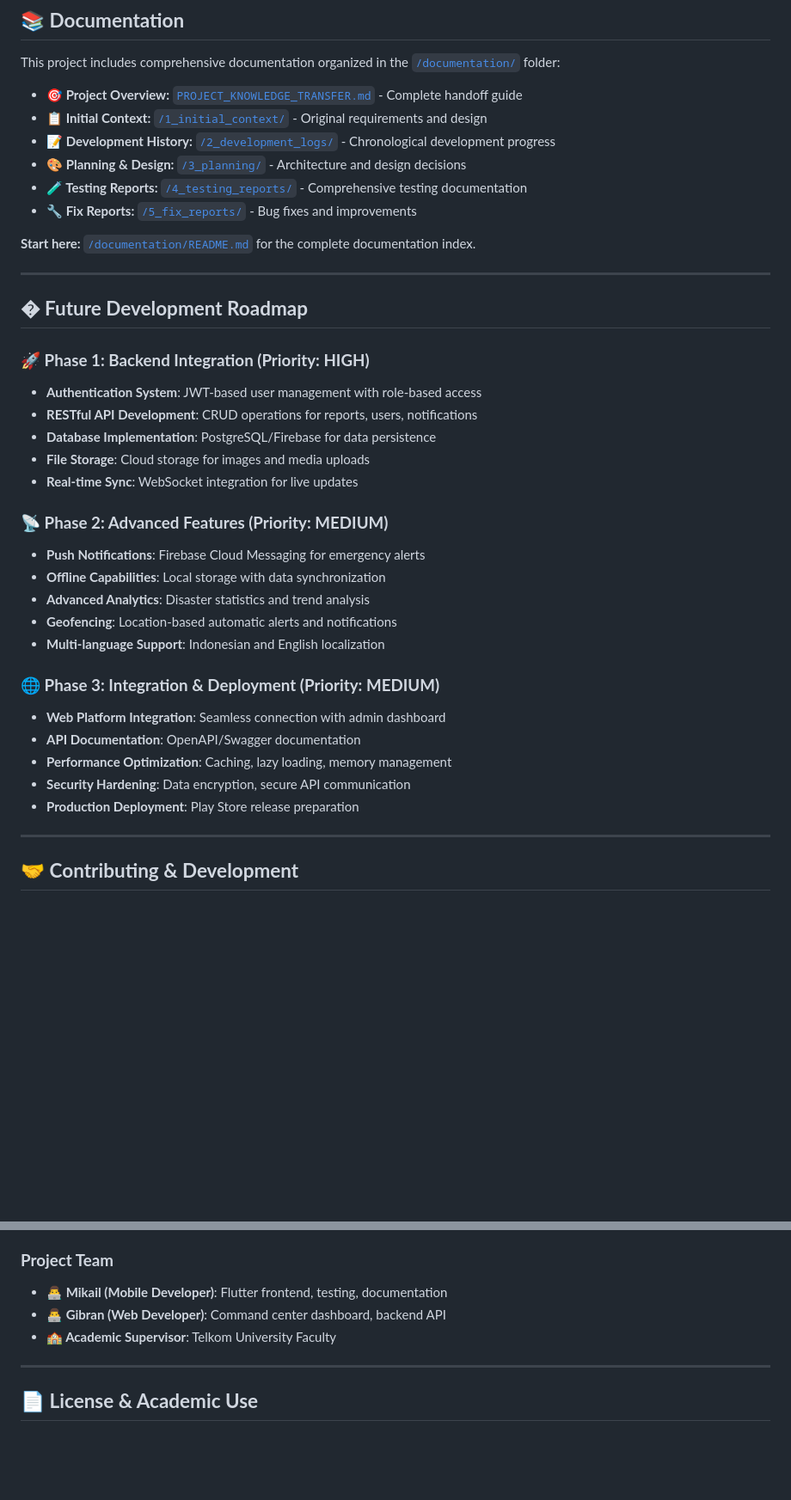
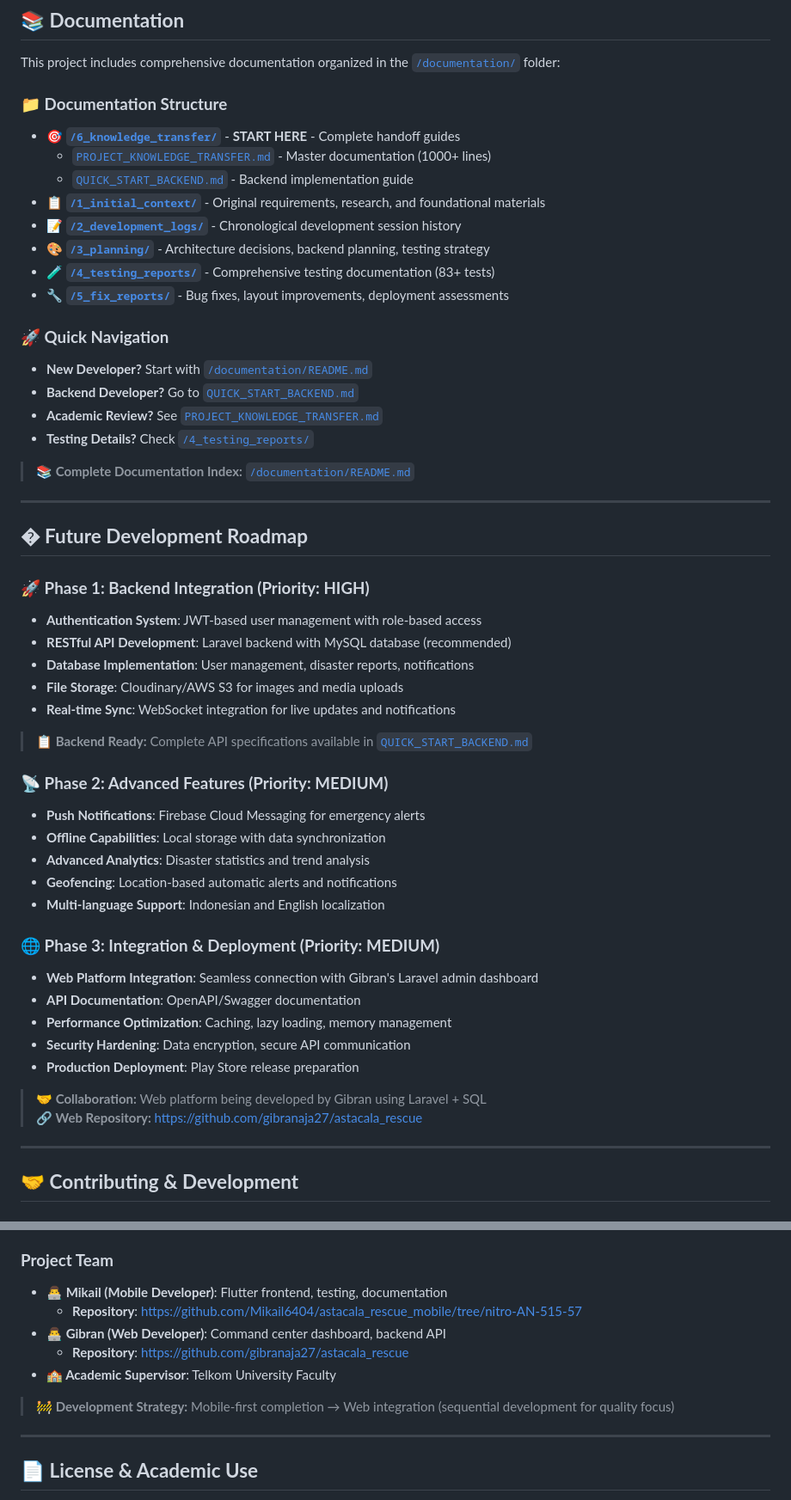
Before and after one commit to Mikail6404/astacala_rescue_mobile, a Markdown page: README.md, 2 parts joined by grey strips. Shown at 86% size. GitHub-like rendering; blank space fills up the shorter version.

```diff
--- a/README.md
+++ b/README.md
@@ -218,14 +218,23 @@ flutter analyze
 
 This project includes comprehensive documentation organized in the [`/documentation/`](./documentation/) folder:
 
-- **🎯 Project Overview:** [`PROJECT_KNOWLEDGE_TRANSFER.md`](./documentation/6_knowledge_transfer/PROJECT_KNOWLEDGE_TRANSFER.md) - Complete handoff guide
-- **📋 Initial Context:** [`/1_initial_context/`](./documentation/1_initial_context/) - Original requirements and design
-- **📝 Development History:** [`/2_development_logs/`](./documentation/2_development_logs/) - Chronological development progress
-- **🎨 Planning & Design:** [`/3_planning/`](./documentation/3_planning/) - Architecture and design decisions
-- **🧪 Testing Reports:** [`/4_testing_reports/`](./documentation/4_testing_reports/) - Comprehensive testing documentation
-- **🔧 Fix Reports:** [`/5_fix_reports/`](./documentation/5_fix_reports/) - Bug fixes and improvements
+### **📁 Documentation Structure**
+- **🎯 [`/6_knowledge_transfer/`](./documentation/6_knowledge_transfer/)** - **START HERE** - Complete handoff guides
+  - [`PROJECT_KNOWLEDGE_TRANSFER.md`](./documentation/6_knowledge_transfer/PROJECT_KNOWLEDGE_TRANSFER.md) - Master documentation (1000+ lines)
+  - [`QUICK_START_BACKEND.md`](./documentation/6_knowledge_transfer/QUICK_START_BACKEND.md) - Backend implementation guide
+- **📋 [`/1_initial_context/`](./documentation/1_initial_context/)** - Original requirements, research, and foundational materials
+- **📝 [`/2_development_logs/`](./documentation/2_development_logs/)** - Chronological development session history
+- **🎨 [`/3_planning/`](./documentation/3_planning/)** - Architecture decisions, backend planning, testing strategy
+- **🧪 [`/4_testing_reports/`](./documentation/4_testing_reports/)** - Comprehensive testing documentation (83+ tests)
+- **🔧 [`/5_fix_reports/`](./documentation/5_fix_reports/)** - Bug fixes, layout improvements, deployment assessments
 
-**Start here:** [`/documentation/README.md`](./documentation/README.md) for the complete documentation index.
+### **🚀 Quick Navigation**
+- **New Developer?** Start with [`/documentation/README.md`](./documentation/README.md)
+- **Backend Developer?** Go to [`QUICK_START_BACKEND.md`](./documentation/6_knowledge_transfer/QUICK_START_BACKEND.md)
+- **Academic Review?** See [`PROJECT_KNOWLEDGE_TRANSFER.md`](./documentation/6_knowledge_transfer/PROJECT_KNOWLEDGE_TRANSFER.md)
+- **Testing Details?** Check [`/4_testing_reports/`](./documentation/4_testing_reports/)
+
+> **📚 Complete Documentation Index:** [`/documentation/README.md`](./documentation/README.md)
 
 ---
 
@@ -233,10 +242,12 @@ This project includes comprehensive documentation organized in the [`/documentat
 
 ### **🚀 Phase 1: Backend Integration (Priority: HIGH)**
 - **Authentication System**: JWT-based user management with role-based access
-- **RESTful API Development**: CRUD operations for reports, users, notifications
-- **Database Implementation**: PostgreSQL/Firebase for data persistence
-- **File Storage**: Cloud storage for images and media uploads
-- **Real-time Sync**: WebSocket integration for live updates
+- **RESTful API Development**: Laravel backend with MySQL database (recommended)
+- **Database Implementation**: User management, disaster reports, notifications
+- **File Storage**: Cloudinary/AWS S3 for images and media uploads
+- **Real-time Sync**: WebSocket integration for live updates and notifications
+
+> **📋 Backend Ready:** Complete API specifications available in [`QUICK_START_BACKEND.md`](./documentation/6_knowledge_transfer/QUICK_START_BACKEND.md)
 
 ### **📡 Phase 2: Advanced Features (Priority: MEDIUM)**
 - **Push Notifications**: Firebase Cloud Messaging for emergency alerts
@@ -246,11 +257,14 @@ This project includes comprehensive documentation organized in the [`/documentat
 - **Multi-language Support**: Indonesian and English localization
 
 ### **🌐 Phase 3: Integration & Deployment (Priority: MEDIUM)**
-- **Web Platform Integration**: Seamless connection with admin dashboard
+- **Web Platform Integration**: Seamless connection with Gibran's Laravel admin dashboard
 - **API Documentation**: OpenAPI/Swagger documentation
 - **Performance Optimization**: Caching, lazy loading, memory management
 - **Security Hardening**: Data encryption, secure API communication
 - **Production Deployment**: Play Store release preparation
+
+> **🤝 Collaboration:** Web platform being developed by Gibran using Laravel + SQL
+> **🔗 Web Repository:** https://github.com/gibranaja27/astacala_rescue
 
 ---
 
@@ -271,8 +285,12 @@ This project represents a complete Information Systems solution demonstrating:
 
 ### **Project Team**
 - **👨‍💻 Mikail (Mobile Developer)**: Flutter frontend, testing, documentation
+  - **Repository**: https://github.com/Mikail6404/astacala_rescue_mobile/tree/nitro-AN-515-57
 - **👨‍💻 Gibran (Web Developer)**: Command center dashboard, backend API
+  - **Repository**: https://github.com/gibranaja27/astacala_rescue
 - **🏫 Academic Supervisor**: Telkom University Faculty
+
+> **🚧 Development Strategy:** Mobile-first completion → Web integration (sequential development for quality focus)
 
 ---
 
```
Also changed, not shown: documentation/README.md (+49 -17 lines).
